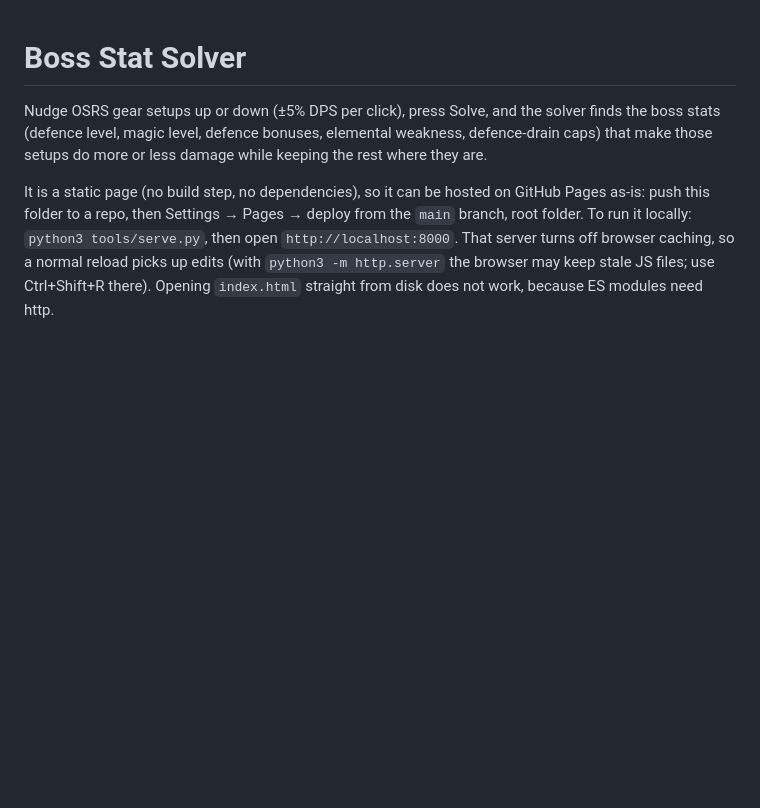
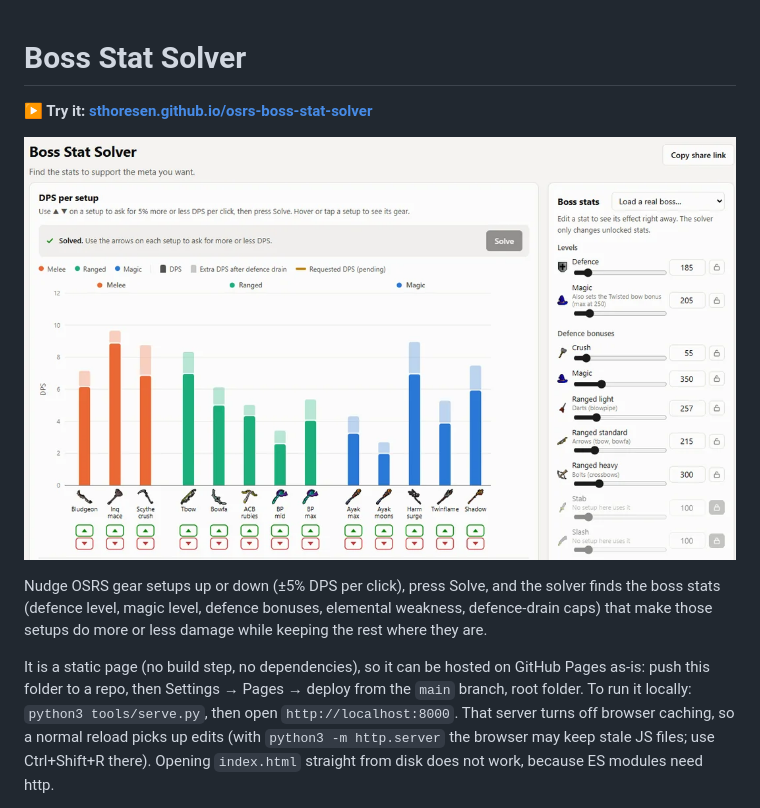
Before and after one commit to sthoresen/osrs-boss-stat-solver, a Markdown page: README.md, the part around the change. Rendered like a GitHub page; pictures changed too: docs/screenshot.png (added); blank space fills up the shorter version.

Commit message:
README screenshot, and deployment link

```diff
--- a/README.md
+++ b/README.md
@@ -1,4 +1,8 @@
 # Boss Stat Solver
+
+**▶ Try it: [sthoresen.github.io/osrs-boss-stat-solver](https://sthoresen.github.io/osrs-boss-stat-solver/)**
+
+[![Boss Stat Solver: DPS per setup with nudge arrows, and the boss stats panel](docs/screenshot.png)](https://sthoresen.github.io/osrs-boss-stat-solver/)
 
 Nudge OSRS gear setups up or down (±5% DPS per click), press Solve, and the solver finds the boss
 stats (defence level, magic level, defence bonuses, elemental weakness, defence-drain caps) that make
```
Also changed, not shown: 1 other file.
